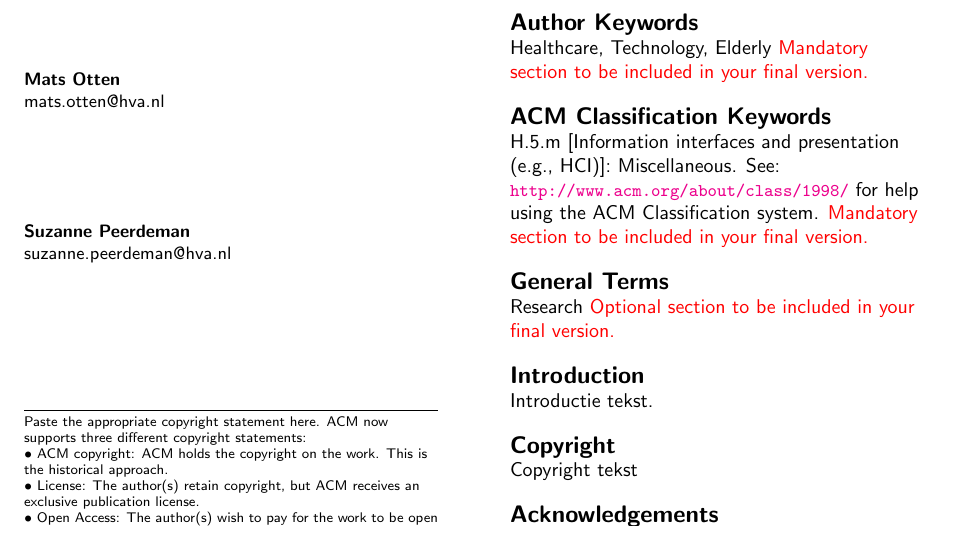
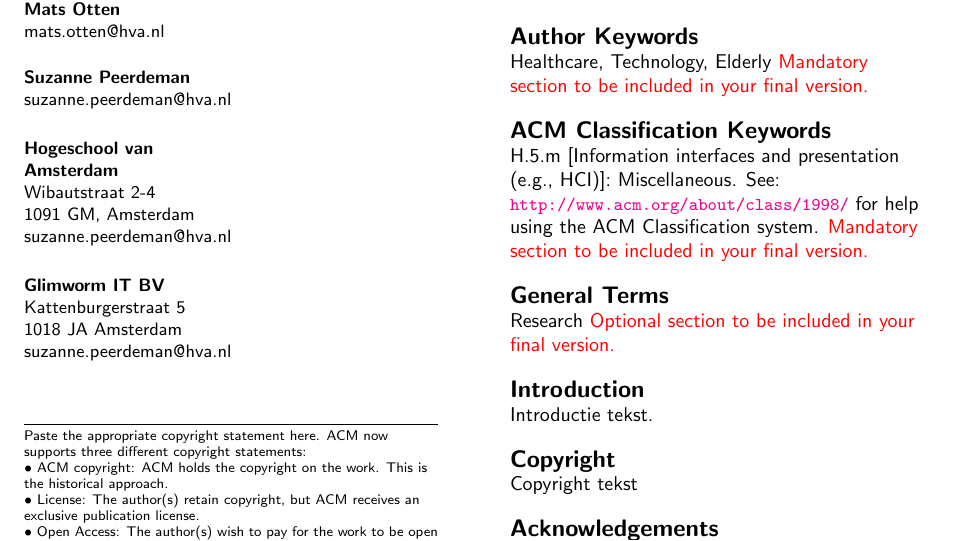
Before and after one commit to Matszs/BeLow, a LaTeX document (onderzoek/onderzoek.tex): part of page 1 of 2, cut so that both start at the same text. Compiled offline with pdfLaTeX.

Commit message:
authors added

```diff
--- a/onderzoek/onderzoek.tex
+++ b/onderzoek/onderzoek.tex
@@ -2,7 +2,7 @@
 
 \title{Smart appliances \& uses for healthcaretechnology}
 
-\numberofauthors{3}
+\numberofauthors{5}
 \author{
   \vspace{-1.5em}
   \alignauthor{
@@ -17,6 +17,20 @@
   \vfil
   \alignauthor{
   	\textbf{Suzanne Peerdeman}\\
+  	\email{suzanne.peerdeman@hva.nl}
+  }
+  \vfil
+  \alignauthor{
+  	\textbf{Hogeschool van Amsterdam}\\
+  	\affaddr{Wibautstraat 2-4}\\
+  	\affaddr{1091 GM, Amsterdam}\\
+  	\email{suzanne.peerdeman@hva.nl}
+  }
+  \vfil
+  \alignauthor{
+  	\textbf{Glimworm IT BV}\\
+  	\affaddr{Kattenburgerstraat 5}\\
+  	\affaddr{1018 JA Amsterdam}\\
   	\email{suzanne.peerdeman@hva.nl}
   }
 }
```
